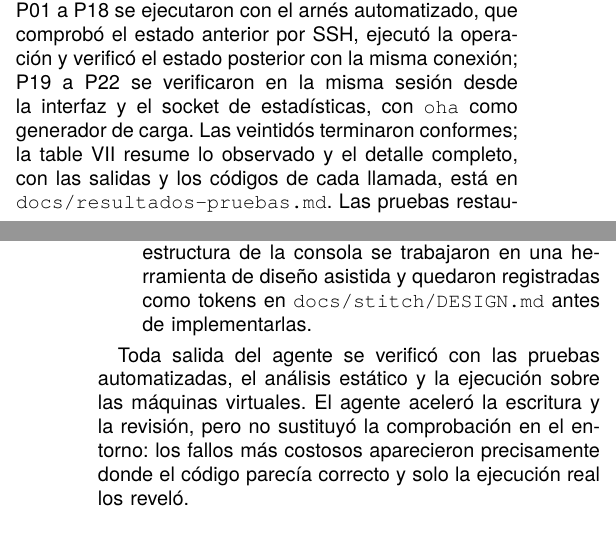
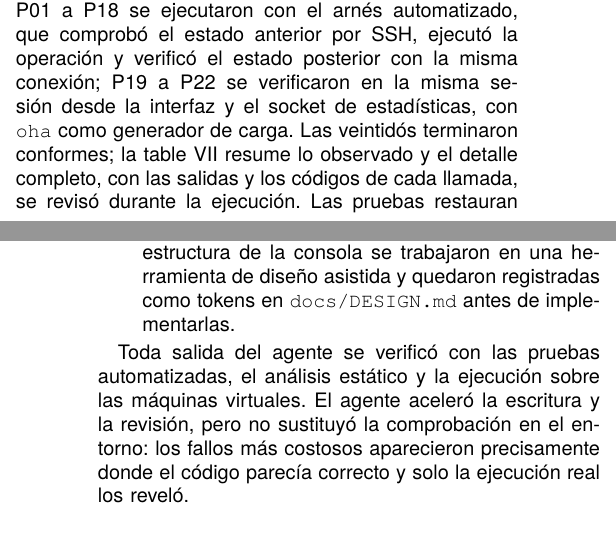
Before and after one commit to spalax-dev/vm-console-automation, a LaTeX paper (docs/informe/main.tex, which reads docs/informe/body/05-pruebas.tex, docs/informe/body/06-conclusiones.tex): two parts of the columns of pages 11 and 16 of 16, joined at a grey line, cut so that both start at the same text. Compiled offline with XeLaTeX.

Commit message:
Actualizar las referencias del informe a la documentación vigente
Se retiran las citas a docs/diseno-solucion.md y docs/resultados-pruebas.md,
que ya no existen, y se corrige la ruta de docs/DESIGN.md.

```diff
--- a/docs/informe/body/05-pruebas.tex
+++ b/docs/informe/body/05-pruebas.tex
@@ -265,7 +265,7 @@ sesión desde la interfaz y el socket de estadísticas, con \texttt{oha}
 como generador de carga. Las veintidós terminaron conformes; la
 \cref{tab:resultados-campo} resume lo observado
 y el detalle completo, con las salidas y los códigos de cada llamada,
-está en \texttt{docs/resultados-pruebas.md}. Las pruebas restauran el
+se revisó durante la ejecución. Las pruebas restauran el
 estado que modifican: la llave privada del anfitrión, el nombre de host,
 \texttt{/etc/issue}, la unidad temporal y los servidores del
 balanceador quedaron como estaban antes de la ejecución, y la
--- a/docs/informe/body/06-conclusiones.tex
+++ b/docs/informe/body/06-conclusiones.tex
@@ -135,7 +134,7 @@ con el enunciado y con el entorno real. En concreto, se utilizó para:
   \item \emph{Diseñar la interfaz.} La paleta, la tipografía y la
   estructura de la consola se trabajaron en una herramienta de diseño
   asistida y quedaron registradas como tokens en
-  \texttt{docs/stitch/DESIGN.md} antes de implementarlas.
+  \texttt{docs/DESIGN.md} antes de implementarlas.
 \end{itemize}
 
 Toda salida del agente se verificó con las pruebas automatizadas, el
```
Also changed, not shown: docs/informe/body/06-conclusiones.tex (5 more changed lines).
